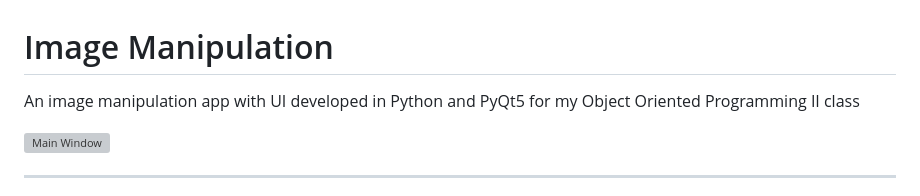
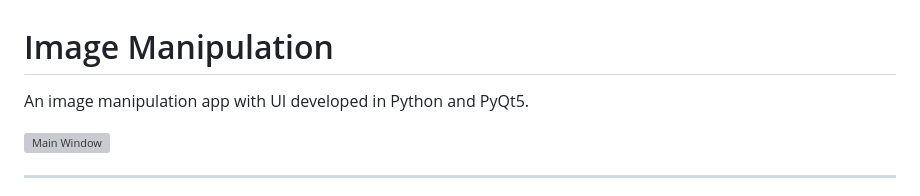
Before and after one commit to ali-gunes/image-manipulation, a Markdown page: README.md, the part around the change. GitHub-like rendering; grey boxes are pictures that could not be loaded.

```diff
--- a/README.md
+++ b/README.md
@@ -1,5 +1,5 @@
 # Image Manipulation
- An image manipulation app with UI developed in Python and PyQt5 for my Object Oriented Programming II class
+ An image manipulation app with UI developed in Python and PyQt5.
 
 ![Main Window](./src/resources/img/MainWindow.png)
 
```
